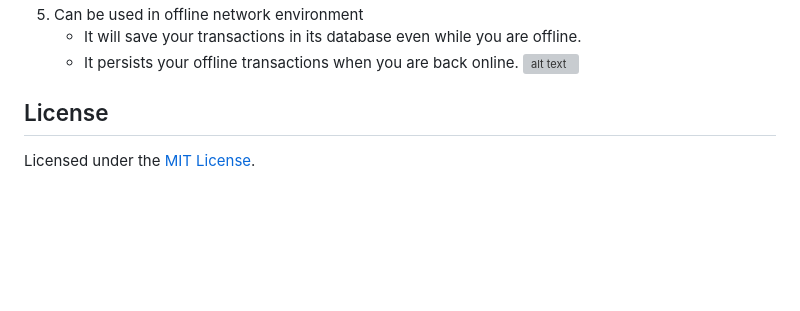
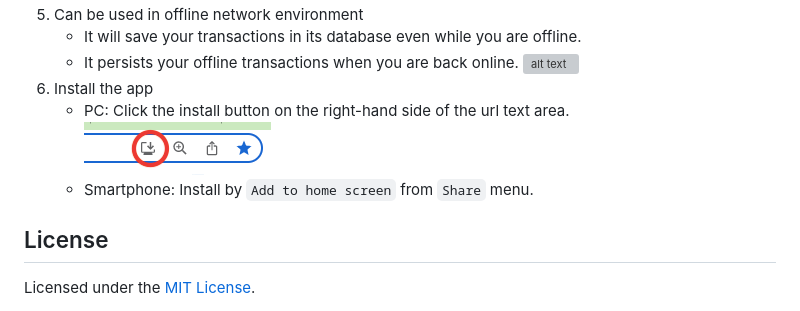
Before and after one commit to YuriI92/yurippe-budget-tracker, a Markdown page: README.md, the part around the change. Rendered like a GitHub page; pictures changed too: assets/images/screen06_install.png (added); blank space fills up the shorter version; grey boxes are pictures that could not be loaded.

```diff
--- a/README.md
+++ b/README.md
@@ -34,6 +34,10 @@ https://enigmatic-everglades-13899.herokuapp.com/
     - It will save your transactions in its database even while you are offline.
     - It persists your offline transactions when you are back online.
     ![alt text](./assets/images/screen05_offline-functionality.gif)
+6. Install the app
+    - PC: Click the install button on the right-hand side of the url text area.<br/>
+    ![alt text](./assets/images/screen06_install.png)
+    - Smartphone: Install by `Add to home screen` from `Share` menu.
 
 ## License
 Licensed under the [MIT License](https://opensource.org/licenses/MIT).
```
Also changed, not shown: 1 other file.
